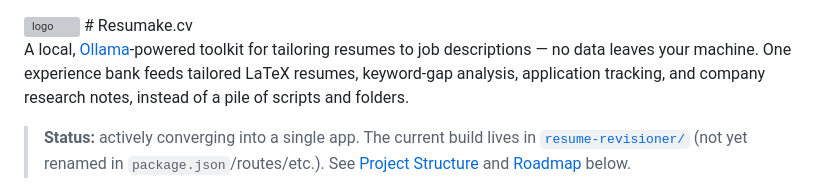
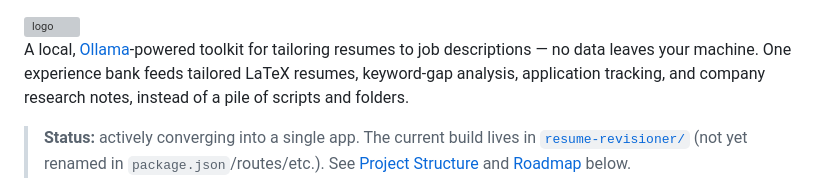
Before and after one commit to NavPilDev/resumake.cv, a Markdown page: README.md, the part around the change. Drawn GitHub-style; grey boxes are pictures that could not be loaded.

Commit message:
Remove project title from README
Removed the project title from the README.

```diff
--- a/README.md
+++ b/README.md
@@ -1,7 +1,6 @@
 
 
 <img width="1010" height="195" alt="logo" src="https://github.com/user-attachments/assets/576399cf-85b7-477e-8c29-a4c4d91a8a8e" />
-# Resumake.cv
 
 A local, [Ollama](https://ollama.com)-powered toolkit for tailoring resumes to job descriptions — no data leaves your machine. One experience bank feeds tailored LaTeX resumes, keyword-gap analysis, application tracking, and company research notes, instead of a pile of scripts and folders.
 
```
